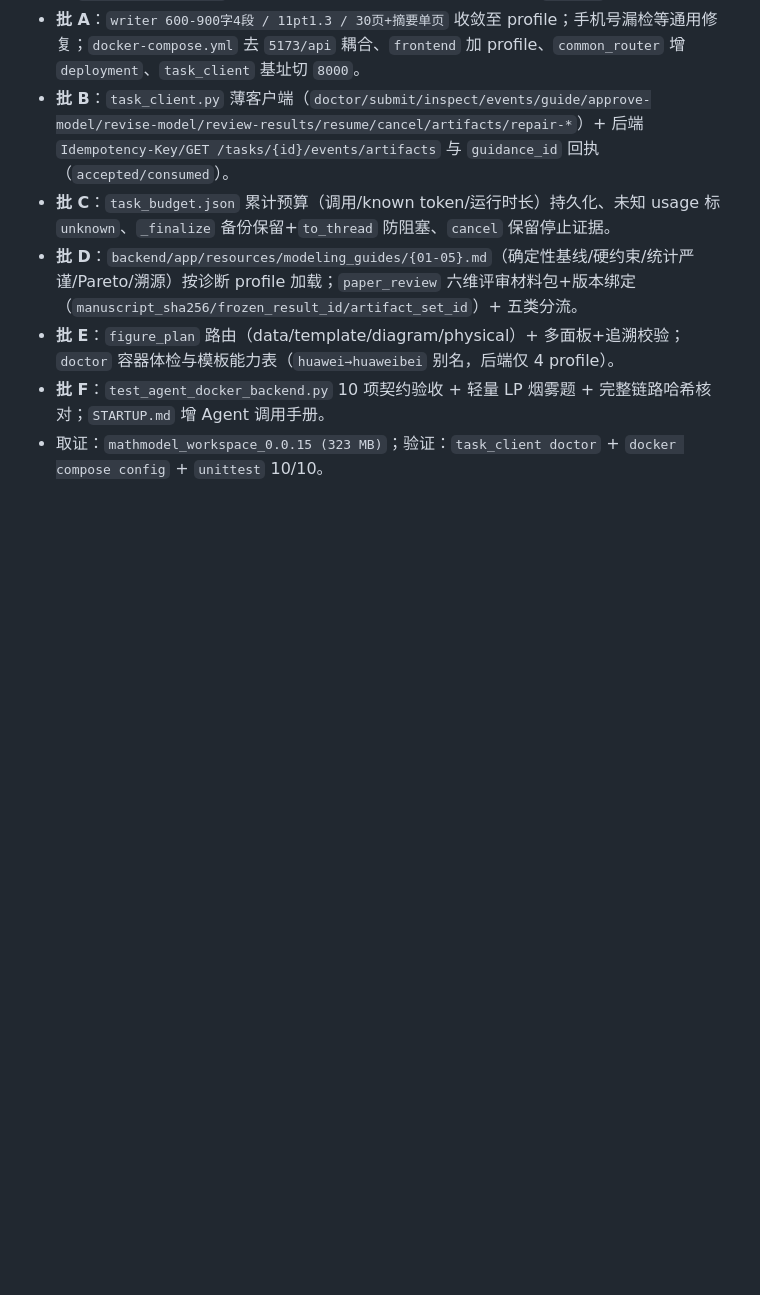
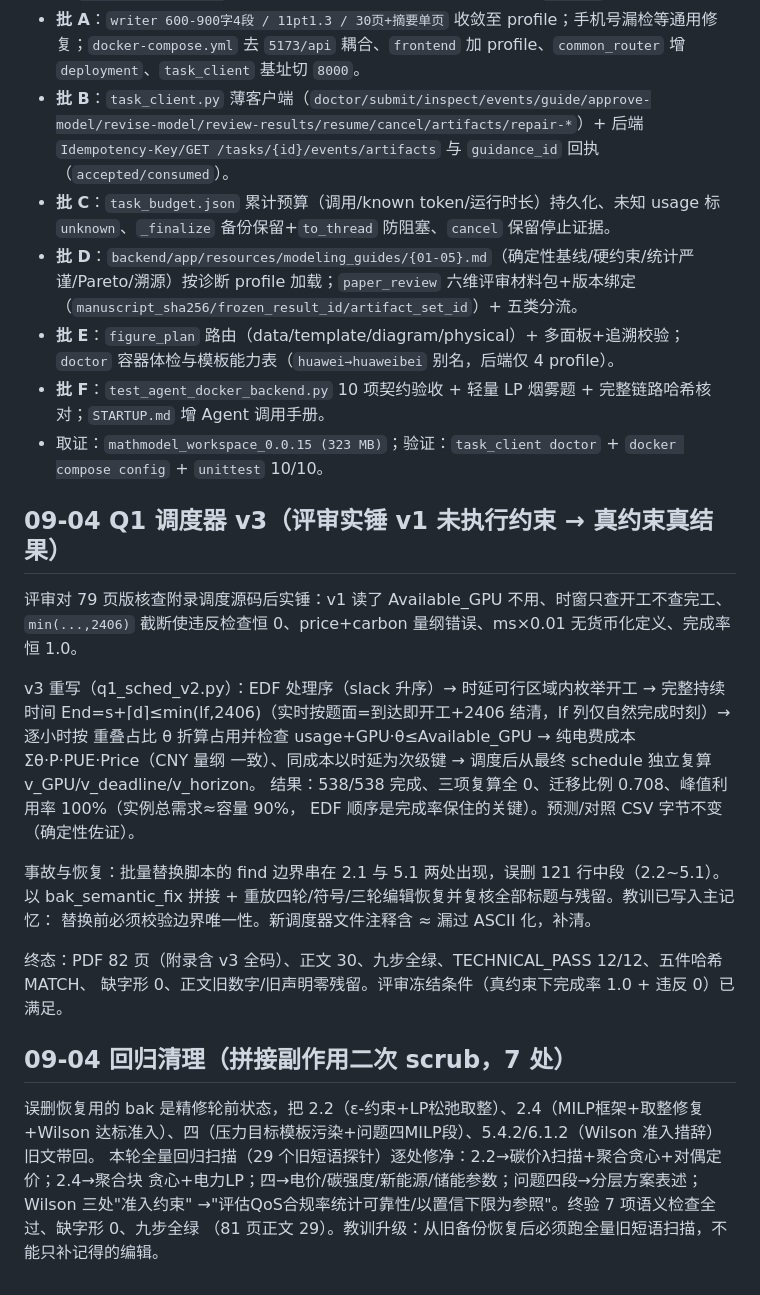
Before and after one commit to john0123412/MathModelAgent, a Markdown page: docs/memory/2026-09.md, the part around the change. Drawn GitHub-style; blank space fills up the shorter version.

Commit message:
docs: 记忆三方合并——论文v23终版(Q1调度器v3/回归清理)入档，主文件并入#43补口与tag现状

```diff
--- a/docs/memory/2026-09.md
+++ b/docs/memory/2026-09.md
@@ -216,3 +216,31 @@ U+FFFF/U+FFFD/□ 全文 0。
 - **批 E**：`figure_plan` 路由（data/template/diagram/physical）+ 多面板+追溯校验；`doctor` 容器体检与模板能力表（`huawei→huaweibei` 别名，后端仅 4 profile）。
 - **批 F**：`test_agent_docker_backend.py` 10 项契约验收 + 轻量 LP 烟雾题 + 完整链路哈希核对；`STARTUP.md` 增 Agent 调用手册。
 - 取证：`mathmodel_workspace_0.0.15 (323 MB)`；验证：`task_client doctor` + `docker compose config` + `unittest` 10/10。
+
+## 09-04 Q1 调度器 v3（评审实锤 v1 未执行约束 → 真约束真结果）
+
+评审对 79 页版核查附录调度源码后实锤：v1 读了 Available_GPU 不用、时窗只查开工不查完工、
+`min(...,2406)` 截断使违反检查恒 0、price+carbon 量纲错误、ms×0.01 无货币化定义、完成率恒 1.0。
+
+v3 重写（q1_sched_v2.py）：EDF 处理序（slack 升序）→ 时延可行区域内枚举开工 → 完整持续时间
+End=s+⌈d⌉≤min(lf,2406)（实时按题面=到达即开工+2406 结清，lf 列仅自然完成时刻）→ 逐小时按
+重叠占比 θ 折算占用并检查 usage+GPU·θ≤Available_GPU → 纯电费成本 Σθ·P·PUE·Price（CNY 量纲
+一致）、同成本以时延为次级键 → 调度后从最终 schedule 独立复算 v_GPU/v_deadline/v_horizon。
+结果：538/538 完成、三项复算全 0、迁移比例 0.708、峰值利用率 100%（实例总需求≈容量 90%，
+EDF 顺序是完成率保住的关键）。预测/对照 CSV 字节不变（确定性佐证）。
+
+事故与恢复：批量替换脚本的 find 边界串在 2.1 与 5.1 两处出现，误删 121 行中段（2.2~5.1）。
+以 bak_semantic_fix 拼接 + 重放四轮/符号/三轮编辑恢复并复核全部标题与残留。教训已写入主记忆：
+替换前必须校验边界唯一性。新调度器文件注释含 ≈ 漏过 ASCII 化，补清。
+
+终态：PDF 82 页（附录含 v3 全码）、正文 30、九步全绿、TECHNICAL_PASS 12/12、五件哈希 MATCH、
+缺字形 0、正文旧数字/旧声明零残留。评审冻结条件（真约束下完成率 1.0 + 违反 0）已满足。
+
+## 09-04 回归清理（拼接副作用二次 scrub，7 处）
+
+误删恢复用的 bak 是精修轮前状态，把 2.2（ε-约束+LP松弛取整）、2.4（MILP框架+取整修复+Wilson
+达标准入）、四（压力目标模板污染+问题四MILP段）、5.4.2/6.1.2（Wilson 准入措辞）旧文带回。
+本轮全量回归扫描（29 个旧短语探针）逐处修净：2.2→碳价λ扫描+聚合贪心+对偶定价；2.4→聚合块
+贪心+电力LP；四→电价/碳强度/新能源/储能参数；问题四段→分层方案表述；Wilson 三处"准入约束"
+→"评估QoS合规率统计可靠性/以置信下限为参照"。终验 7 项语义检查全过、缺字形 0、九步全绿
+（81 页正文 29）。教训升级：从旧备份恢复后必须跑全量旧短语扫描，不能只补记得的编辑。
```
Also changed, not shown: AGENT_MEMORY.md (+5 -3 lines).
